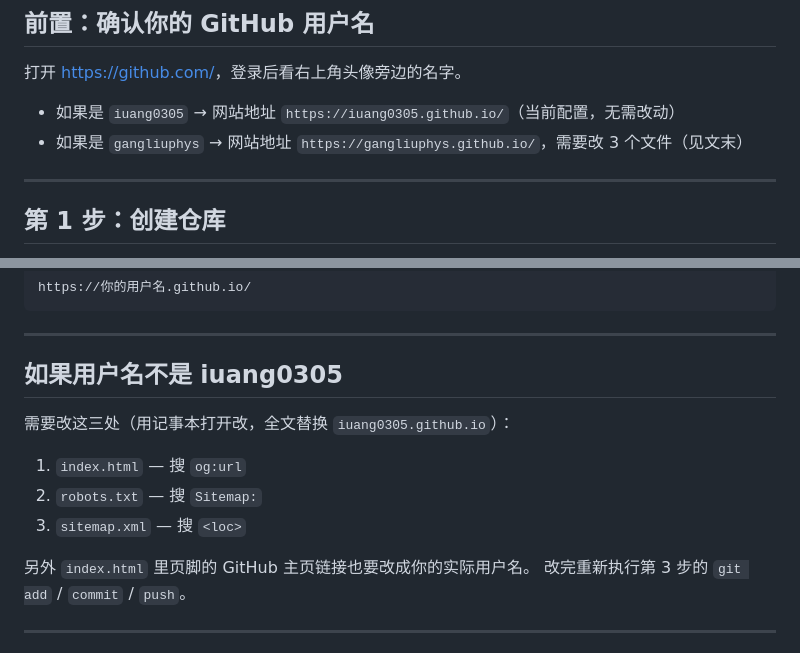
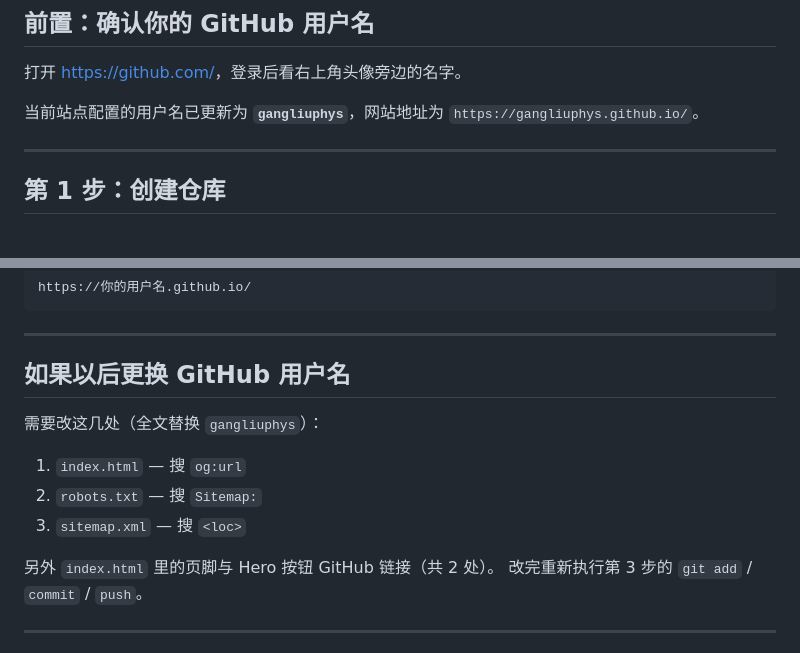
Before and after one commit to gangliuphys/gangliuphys.github.io, a Markdown page: DEPLOY.md, 2 parts joined by grey strips. GitHub-like rendering.

Commit message:
docs: update deployment guide for new username

```diff
--- a/DEPLOY.md
+++ b/DEPLOY.md
@@ -4,8 +4,7 @@
 
 打开 <https://github.com/>，登录后看右上角头像旁边的名字。
 
-- 如果是 `iuang0305` → 网站地址 `https://iuang0305.github.io/`（当前配置，无需改动）
-- 如果是 `gangliuphys` → 网站地址 `https://gangliuphys.github.io/`，需要改 3 个文件（见文末）
+当前站点配置的用户名已更新为 **`gangliuphys`**，网站地址为 `https://gangliuphys.github.io/`。
 
 ---
 
@@ -84,15 +83,15 @@ https://你的用户名.github.io/
 
 ---
 
-## 如果用户名不是 iuang0305
+## 如果以后更换 GitHub 用户名
 
-需要改这三处（用记事本打开改，全文替换 `iuang0305.github.io`）：
+需要改这几处（全文替换 `gangliuphys`）：
 
 1. `index.html` — 搜 `og:url`
 2. `robots.txt` — 搜 `Sitemap:`
 3. `sitemap.xml` — 搜 `<loc>`
 
-另外 `index.html` 里页脚的 GitHub 主页链接也要改成你的实际用户名。
+另外 `index.html` 里的页脚与 Hero 按钮 GitHub 链接（共 2 处）。
 改完重新执行第 3 步的 `git add` / `commit` / `push`。
 
 ---
```
